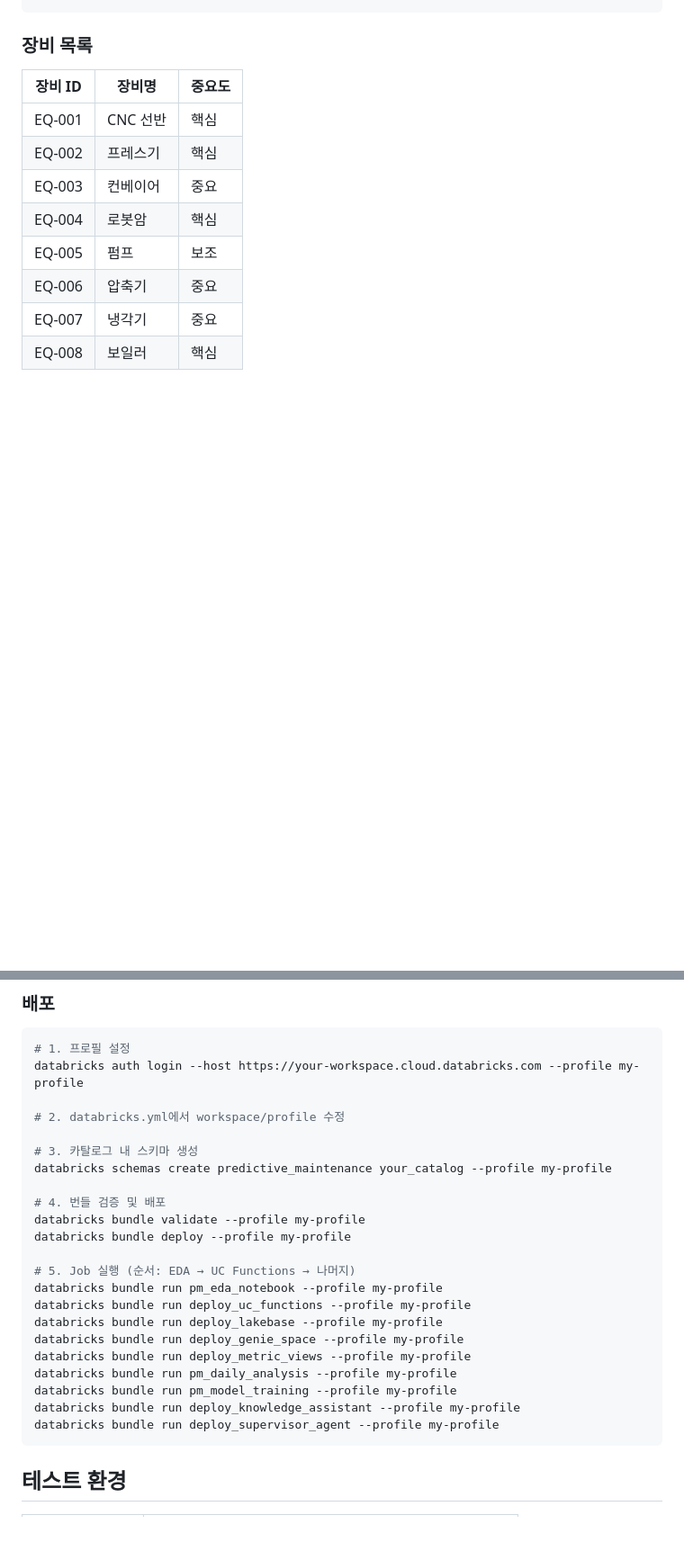
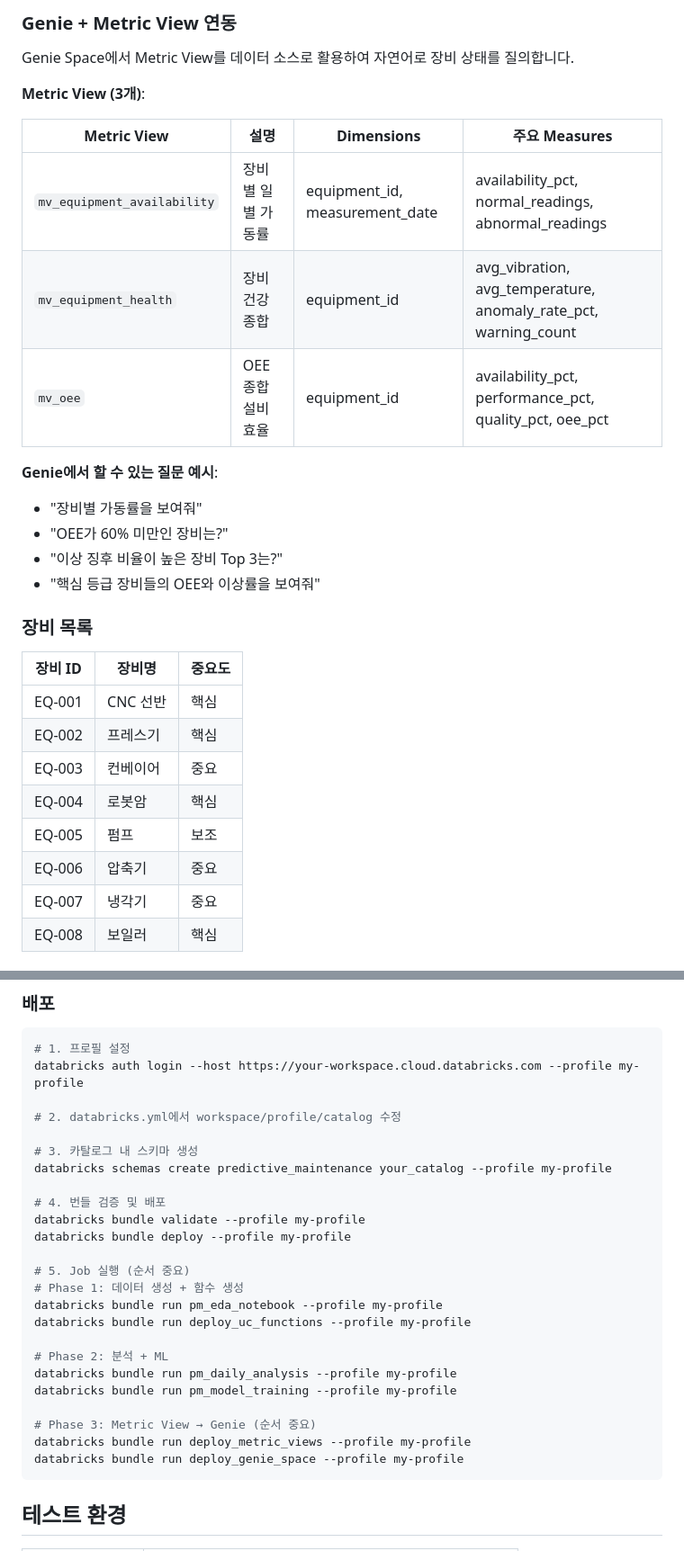
Before and after one commit to hongguenpark/dab-predictive-maintenance, a Markdown page: README.md, 2 parts joined by grey strips. Shown at 90% size. Drawn GitHub-style; blank space fills up the shorter version.

````diff
--- a/README.md
+++ b/README.md
@@ -37,4 +34,22 @@ IoT 센서 → DLT Pipeline (Bronze→Silver→Gold) → 일일 분석 Job → M
 ```
+
+### Genie + Metric View 연동
+
+Genie Space에서 Metric View를 데이터 소스로 활용하여 자연어로 장비 상태를 질의합니다.
+
+**Metric View (3개)**:
+
+| Metric View | 설명 | Dimensions | 주요 Measures |
+|------------|------|-----------|--------------|
+| `mv_equipment_availability` | 장비별 일별 가동률 | equipment_id, measurement_date | availability_pct, normal_readings, abnormal_readings |
+| `mv_equipment_health` | 장비 건강 종합 | equipment_id | avg_vibration, avg_temperature, anomaly_rate_pct, warning_count |
+| `mv_oee` | OEE 종합설비효율 | equipment_id | availability_pct, performance_pct, quality_pct, oee_pct |
+
+**Genie에서 할 수 있는 질문 예시**:
+- "장비별 가동률을 보여줘"
+- "OEE가 60% 미만인 장비는?"
+- "이상 징후 비율이 높은 장비 Top 3는?"
+- "핵심 등급 장비들의 OEE와 이상률을 보여줘"
 
 ### 장비 목록
 
@@ -89,7 +168,7 @@ IoT 센서 → DLT Pipeline (Bronze→Silver→Gold) → 일일 분석 Job → M
 # 1. 프로필 설정
 databricks auth login --host https://your-workspace.cloud.databricks.com --profile my-profile
 
-# 2. databricks.yml에서 workspace/profile 수정
+# 2. databricks.yml에서 workspace/profile/catalog 수정
 
 # 3. 카탈로그 내 스키마 생성
 databricks schemas create predictive_maintenance your_catalog --profile my-profile
@@ -98,16 +177,18 @@ databricks schemas create predictive_maintenance your_catalog --profile my-profi
 databricks bundle validate --profile my-profile
 databricks bundle deploy --profile my-profile
 
-# 5. Job 실행 (순서: EDA → UC Functions → 나머지)
+# 5. Job 실행 (순서 중요)
+# Phase 1: 데이터 생성 + 함수 생성
 databricks bundle run pm_eda_notebook --profile my-profile
 databricks bundle run deploy_uc_functions --profile my-profile
-databricks bundle run deploy_lakebase --profile my-profile
-databricks bundle run deploy_genie_space --profile my-profile
-databricks bundle run deploy_metric_views --profile my-profile
+
+# Phase 2: 분석 + ML
 databricks bundle run pm_daily_analysis --profile my-profile
 databricks bundle run pm_model_training --profile my-profile
-databricks bundle run deploy_knowledge_assistant --profile my-profile
-databricks bundle run deploy_supervisor_agent --profile my-profile
+
+# Phase 3: Metric View → Genie (순서 중요)
+databricks bundle run deploy_metric_views --profile my-profile
+databricks bundle run deploy_genie_space --profile my-profile
 ```
 
 ## 테스트 환경
````
Also changed, not shown: other parts of README.md (+94 -33 lines).
